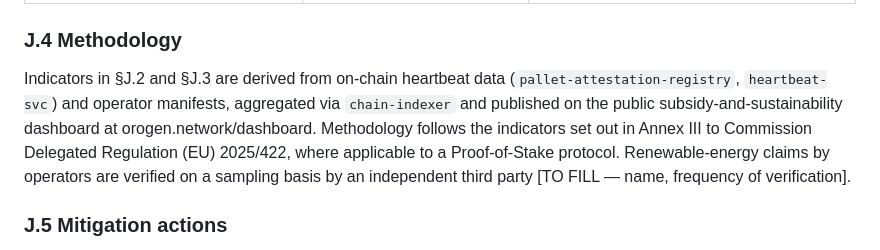
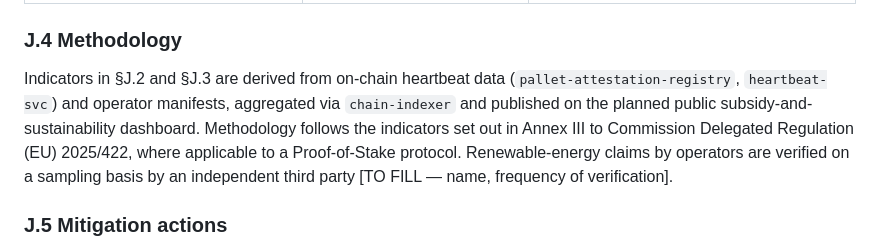
Before and after one commit to orogen-network/landing-site, a Markdown page: content/whitepaper-mica.md, the part around the change. Drawn GitHub-style.

Commit message:
Remove unimplemented dashboard URL

```diff
--- a/content/whitepaper-mica.md
+++ b/content/whitepaper-mica.md
@@ -564,7 +564,7 @@ For full disclosure, the application-layer footprint, which is materially larger
 
 ### J.4 Methodology
 
-Indicators in §J.2 and §J.3 are derived from on-chain heartbeat data (`pallet-attestation-registry`, `heartbeat-svc`) and operator manifests, aggregated via `chain-indexer` and published on the public subsidy-and-sustainability dashboard at orogen.network/dashboard. Methodology follows the indicators set out in Annex III to Commission Delegated Regulation (EU) 2025/422, where applicable to a Proof-of-Stake protocol. Renewable-energy claims by operators are verified on a sampling basis by an independent third party [TO FILL — name, frequency of verification].
+Indicators in §J.2 and §J.3 are derived from on-chain heartbeat data (`pallet-attestation-registry`, `heartbeat-svc`) and operator manifests, aggregated via `chain-indexer` and published on the planned public subsidy-and-sustainability dashboard. Methodology follows the indicators set out in Annex III to Commission Delegated Regulation (EU) 2025/422, where applicable to a Proof-of-Stake protocol. Renewable-energy claims by operators are verified on a sampling basis by an independent third party [TO FILL — name, frequency of verification].
 
 ### J.5 Mitigation actions
 
```
